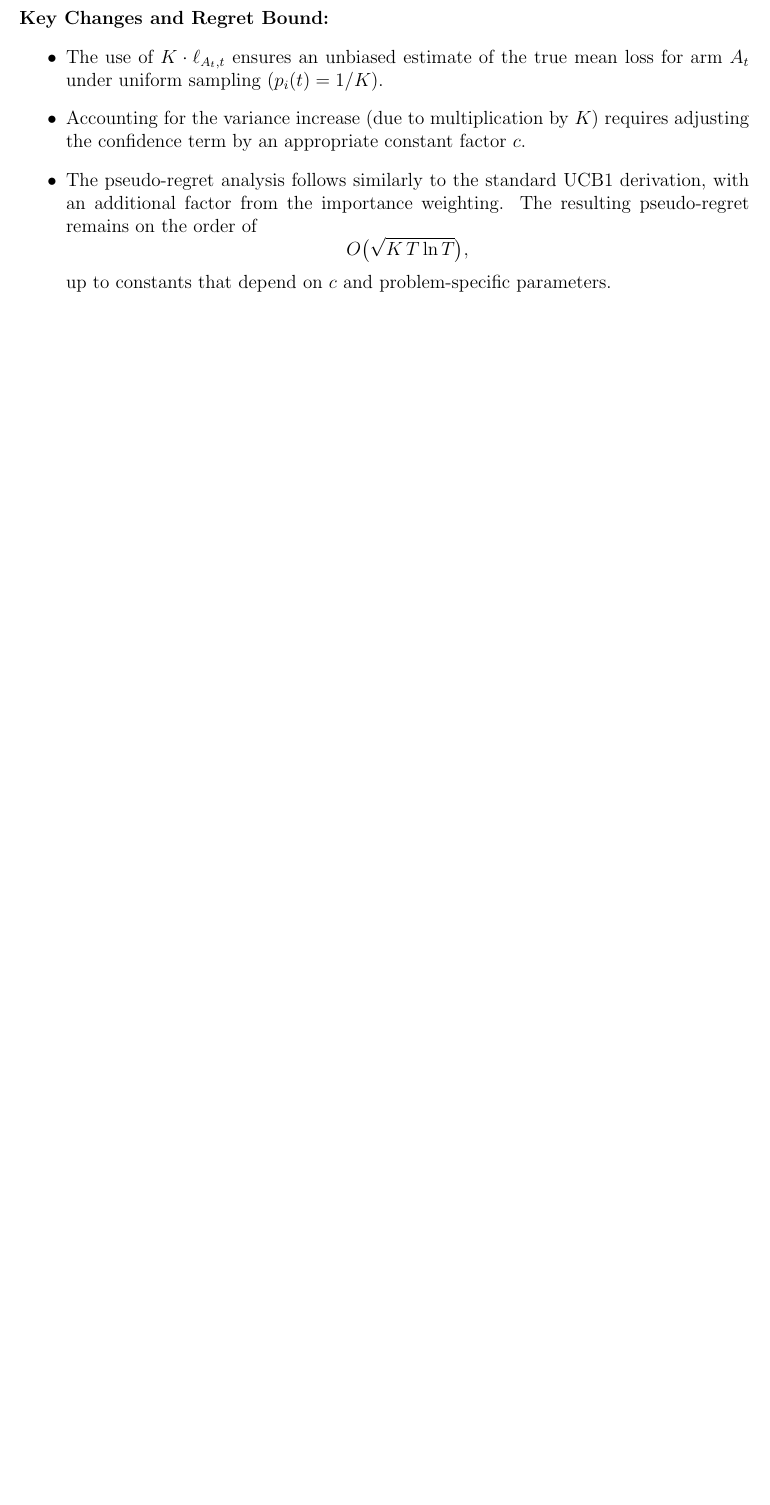
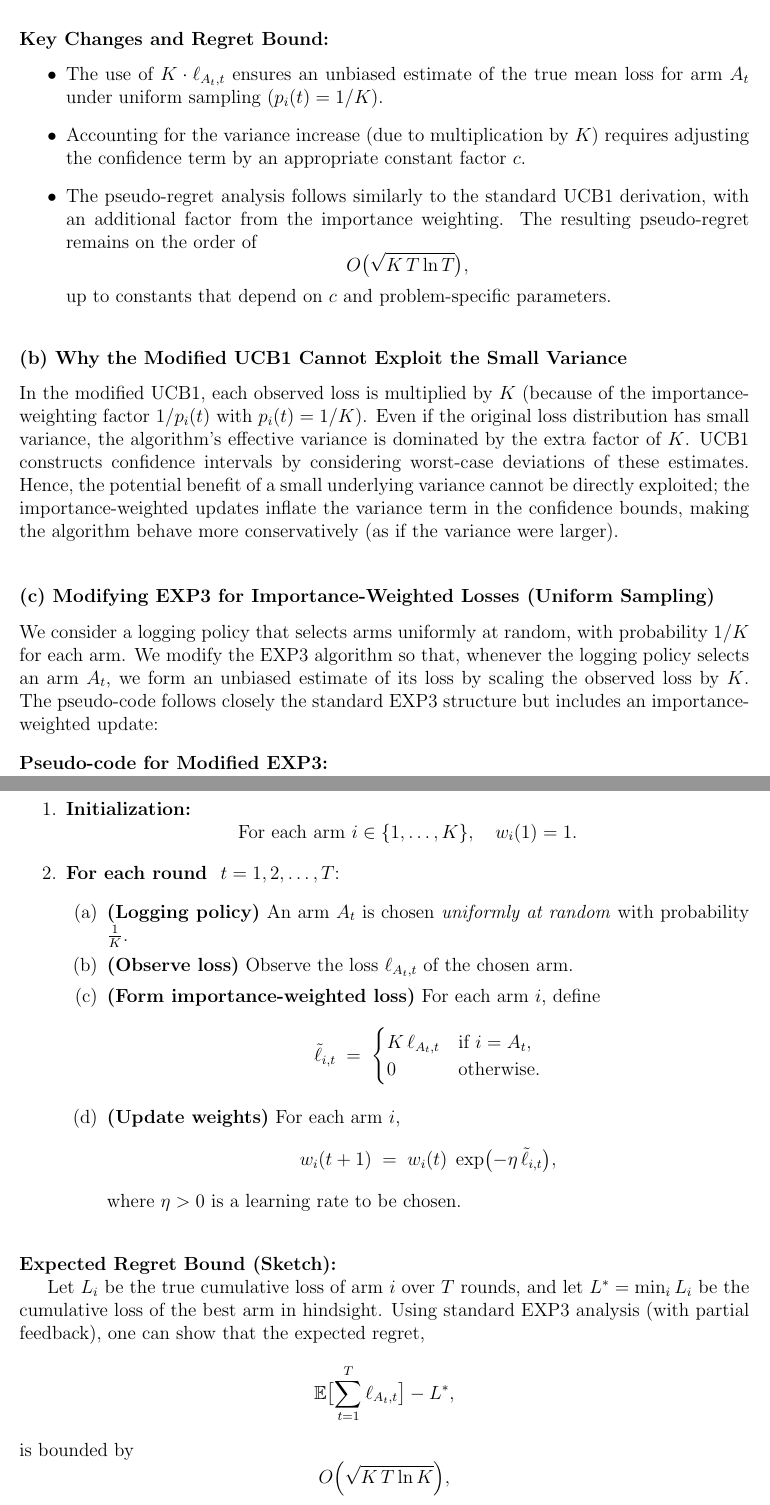
Before and after one commit to davide-marchi/Online-and-Reinforcement-Learning, a LaTeX problem sheet (Home Assignment 6/OReL HA6 Davide Marchi.tex, which reads Home Assignment 6/2.tex): part of page 6 of 6 before the commit and two parts of pages 6 and 7 of 7 after it, the two joined at a grey line, cut so that both start at the same text, the shorter picture padded with empty space. Compiled offline with pdfLaTeX.

Commit message:
2b and 2c

```diff
--- a/Home Assignment 6/2.tex
+++ b/Home Assignment 6/2.tex
@@ -64,3 +64,65 @@ To handle partial feedback when arms are chosen uniformly at random (probability
     \]
     up to constants that depend on $c$ and problem-specific parameters.
 \end{itemize}
+
+\noindent
+\subsubsection*{(b) Why the Modified UCB1 Cannot Exploit the Small Variance}
+
+In the modified UCB1, each observed loss is multiplied by $K$ (because of the importance-weighting factor $1/p_i(t)$ with $p_i(t) = 1/K$).
+Even if the original loss distribution has small variance, the algorithm's effective variance is dominated by the extra factor of $K$.
+UCB1 constructs confidence intervals by considering worst-case deviations of these estimates.
+Hence, the potential benefit of a small underlying variance cannot be directly exploited;
+the importance-weighted updates inflate the variance term in the confidence bounds,
+making the algorithm behave more conservatively (as if the variance were larger).
+
+\bigskip
+\noindent
+\subsubsection*{(c) Modifying EXP3 for Importance-Weighted Losses (Uniform Sampling)}
+
+We consider a logging policy that selects arms uniformly at random,
+with probability $1/K$ for each arm.
+We modify the EXP3 algorithm so that, whenever the logging policy selects an arm $A_t$,
+we form an unbiased estimate of its loss by scaling the observed loss by $K$.
+The pseudo-code follows closely the standard EXP3 structure but includes an importance-weighted update:
+
+\bigskip
+\noindent
+\textbf{Pseudo-code for Modified EXP3:}
+
+\begin{enumerate}
+    \item \textbf{Initialization:}
+    \[
+        \text{For each arm } i \in \{1,\dots,K\},\quad w_i(1) = 1.
+    \]
+    \item \textbf{For each round } $t = 1,2,\dots,T$:
+    \begin{enumerate}
+        \item \textbf{(Logging policy)} An arm $A_t$ is chosen \emph{uniformly at random} with probability $\frac{1}{K}$.
+        \item \textbf{(Observe loss)} Observe the loss $\ell_{A_t,t}$ of the chosen arm.
+        \item \textbf{(Form importance-weighted loss)} For each arm $i$, define
+        \[
+            \tilde{\ell}_{i,t} \;=\;
+            \begin{cases}
+            K \,\ell_{A_t,t} & \text{if } i = A_t, \\
+            0 & \text{otherwise}.
+            \end{cases}
+        \]
+        \item \textbf{(Update weights)} For each arm $i$,
+        \[
+            w_i(t+1) \;=\; w_i(t) \;\exp\bigl(-\eta\,\tilde{\ell}_{i,t}\bigr),
+        \]
+        where $\eta > 0$ is a learning rate to be chosen.
+    \end{enumerate}
+\end{enumerate}
+
+\bigskip
+\noindent
+\textbf{Expected Regret Bound (Sketch):}
+
+Let $L_i$ be the true cumulative loss of arm $i$ over $T$ rounds, and let $L^* = \min_i L_i$ be the cumulative loss of the best arm in hindsight.
+Using standard EXP3 analysis (with partial feedback), one can show that the expected regret,
+\[
+    \mathbb{E}\bigl[\sum_{t=1}^T \ell_{A_t,t}\bigr] - L^*,
+\]
+is bounded by
+\[
+    O\Bigl(\sqrt{K\,T \ln K}\Bigr),
```
Also changed, not shown: Home Assignment 6/OReL HA6 Davide Marchi.pdf, Home Assignment 6/2.tex (8 more changed lines), 4 other files.
